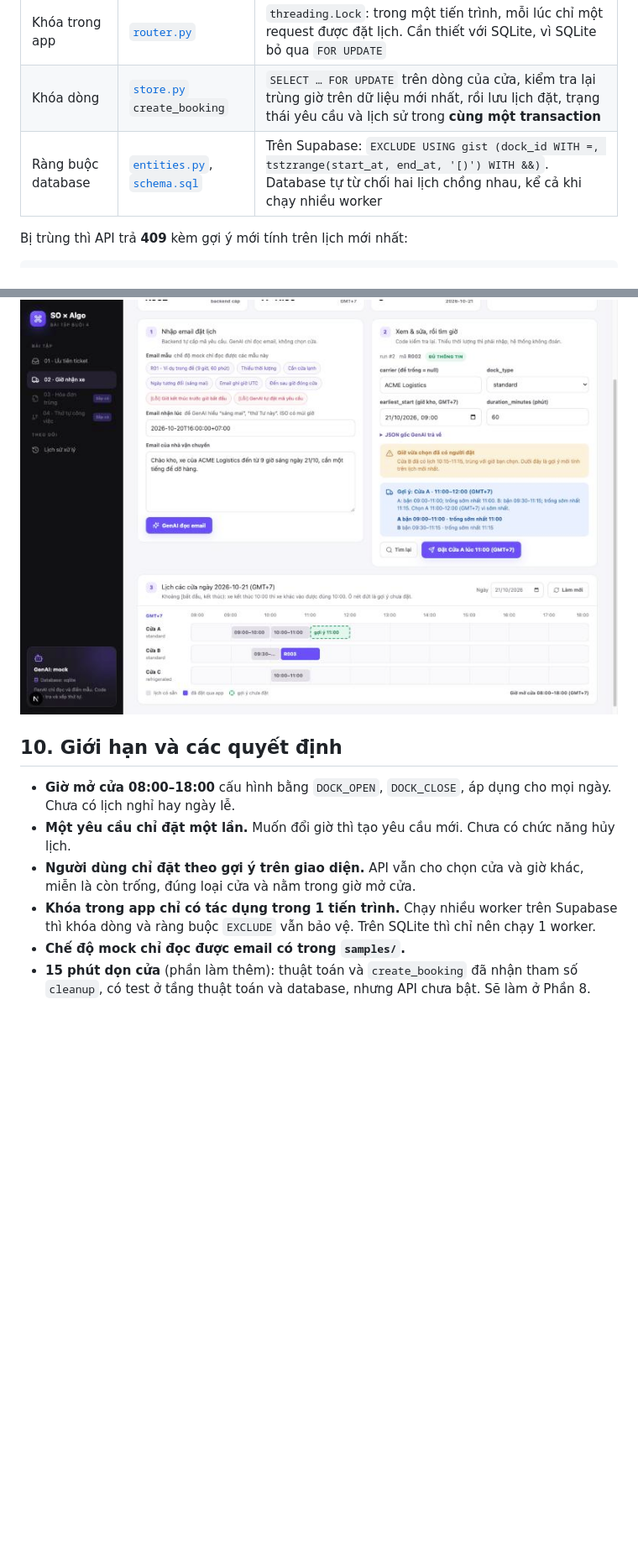
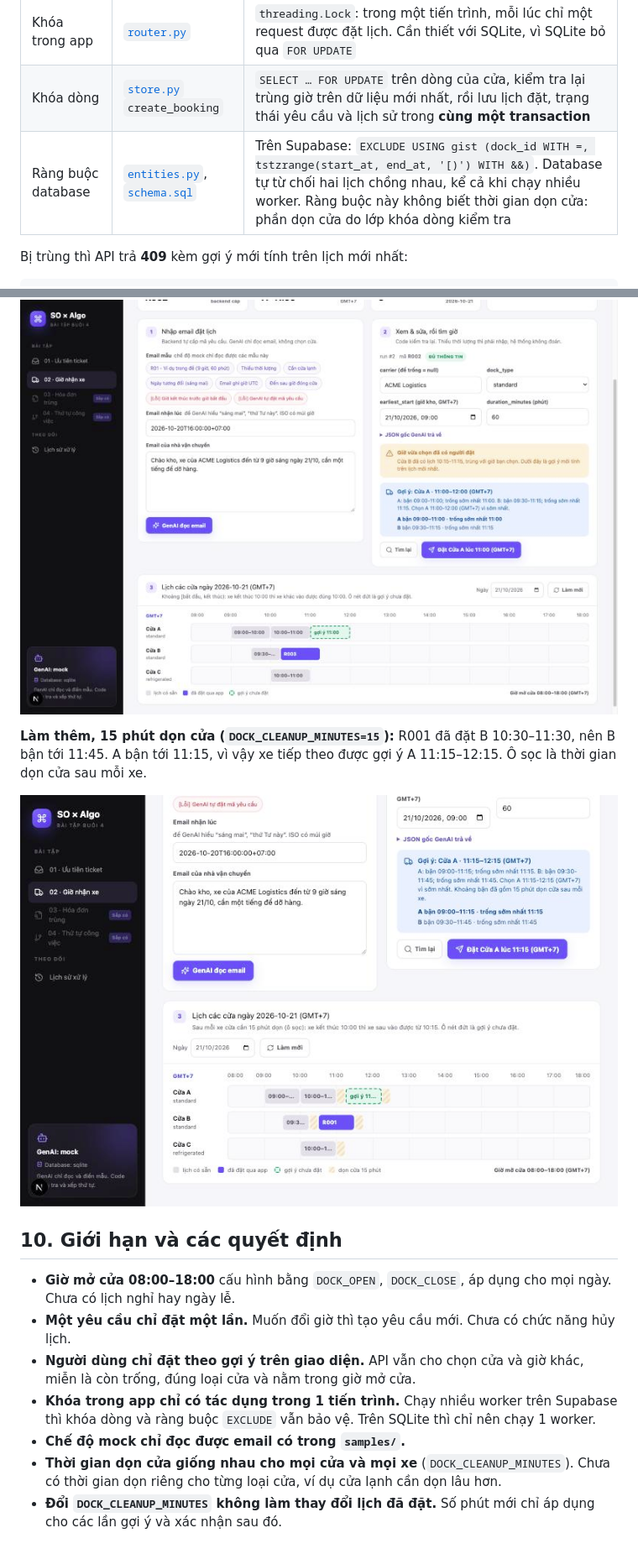
Before and after one commit to anhodev/Gen2-AI-Session4-Exercises, a Markdown page: docs/bai-02-docks/README.md, 2 parts joined by grey strips. Shown at 84% size. Drawn GitHub-style; pictures changed too: docs/bai-02-docks/images/04-don-cua.jpg (added); blank space fills up the shorter version.

Commit message:
configurable cleanup time between trucks

```diff
--- a/docs/bai-02-docks/README.md
+++ b/docs/bai-02-docks/README.md
@@ -96,7 +108,7 @@ Gợi ý chỉ đúng tại lúc tính. Lúc bấm xác nhận, có thể ngư
 |---|---|---|
 | Khóa trong app | [`router.py`](../../backend/app/modules/docks/router.py) | `threading.Lock`: trong một tiến trình, mỗi lúc chỉ một request được đặt lịch. Cần thiết với SQLite, vì SQLite bỏ qua `FOR UPDATE` |
 | Khóa dòng | [`store.py`](../../backend/app/modules/docks/store.py) `create_booking` | `SELECT … FOR UPDATE` trên dòng của cửa, kiểm tra lại trùng giờ trên dữ liệu mới nhất, rồi lưu lịch đặt, trạng thái yêu cầu và lịch sử trong **cùng một transaction** |
-| Ràng buộc database | [`entities.py`](../../backend/app/modules/docks/entities.py), [`schema.sql`](../../backend/supabase/schema.sql) | Trên Supabase: `EXCLUDE USING gist (dock_id WITH =, tstzrange(start_at, end_at, '[)') WITH &&)`. Database tự từ chối hai lịch chồng nhau, kể cả khi chạy nhiều worker |
+| Ràng buộc database | [`entities.py`](../../backend/app/modules/docks/entities.py), [`schema.sql`](../../backend/supabase/schema.sql) | Trên Supabase: `EXCLUDE USING gist (dock_id WITH =, tstzrange(start_at, end_at, '[)') WITH &&)`. Database tự từ chối hai lịch chồng nhau, kể cả khi chạy nhiều worker. Ràng buộc này không biết thời gian dọn cửa: phần dọn cửa do lớp khóa dòng kiểm tra |
 
 Bị trùng thì API trả **409** kèm gợi ý mới tính trên lịch mới nhất:
 
@@ -205,6 +218,10 @@ Chạy `cd backend && myenv/bin/python -m pytest -q`. Thuật toán được tes
 
 ![Trùng giờ, gợi ý mới](images/03-trung-gio-409.jpg)
 
+**Làm thêm, 15 phút dọn cửa (`DOCK_CLEANUP_MINUTES=15`):** R001 đã đặt B 10:30–11:30, nên B bận tới 11:45. A bận tới 11:15, vì vậy xe tiếp theo được gợi ý A 11:15–12:15. Ô sọc là thời gian dọn cửa sau mỗi xe.
+
+![15 phút dọn cửa](images/04-don-cua.jpg)
+
 ## 10. Giới hạn và các quyết định
 
 - **Giờ mở cửa 08:00–18:00** cấu hình bằng `DOCK_OPEN`, `DOCK_CLOSE`, áp dụng cho mọi ngày. Chưa có lịch nghỉ hay ngày lễ.
@@ -212,4 +229,5 @@ Chạy `cd backend && myenv/bin/python -m pytest -q`. Thuật toán được tes
 - **Người dùng chỉ đặt theo gợi ý trên giao diện.** API vẫn cho chọn cửa và giờ khác, miễn là còn trống, đúng loại cửa và nằm trong giờ mở cửa.
 - **Khóa trong app chỉ có tác dụng trong 1 tiến trình.** Chạy nhiều worker trên Supabase thì khóa dòng và ràng buộc `EXCLUDE` vẫn bảo vệ. Trên SQLite thì chỉ nên chạy 1 worker.
 - **Chế độ mock chỉ đọc được email có trong `samples/`.**
-- **15 phút dọn cửa** (phần làm thêm): thuật toán và `create_booking` đã nhận tham số `cleanup`, có test ở tầng thuật toán và database, nhưng API chưa bật. Sẽ làm ở Phần 8.
+- **Thời gian dọn cửa giống nhau cho mọi cửa và mọi xe** (`DOCK_CLEANUP_MINUTES`). Chưa có thời gian dọn riêng cho từng loại cửa, ví dụ cửa lạnh cần dọn lâu hơn.
+- **Đổi `DOCK_CLEANUP_MINUTES` không làm thay đổi lịch đã đặt.** Số phút mới chỉ áp dụng cho các lần gợi ý và xác nhận sau đó.
```
Also changed, not shown: other parts of docs/bai-02-docks/README.md (+16 -3 lines), README.md (+2 -1 lines), 11 other files.
